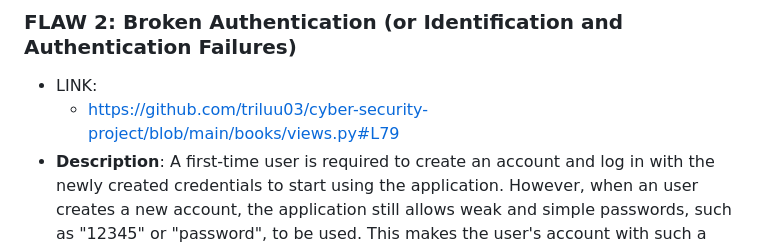
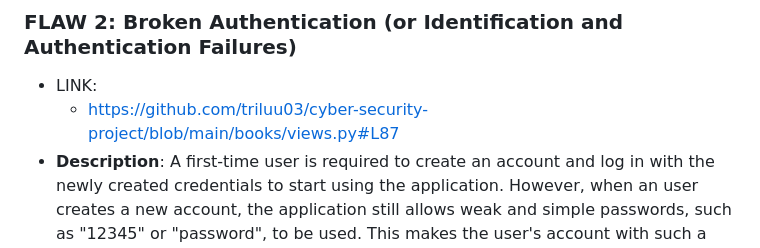
Before and after one commit to triluu03/cyber-security-project, a Markdown page: README.md, the part around the change. Drawn GitHub-style.

```diff
--- a/README.md
+++ b/README.md
@@ -33,7 +33,7 @@ The project is built as a simple book sharing platform where logged users can su
 ### FLAW 2: Broken Authentication (or Identification and Authentication Failures)
 
 -   LINK:
-    -   https://github.com/triluu03/cyber-security-project/blob/main/books/views.py#L79
+    -   https://github.com/triluu03/cyber-security-project/blob/main/books/views.py#L87
 -   **Description**: A first-time user is required to create an account and log in with the newly created credentials to start using the application. However, when an user creates a new account, the application still allows weak and simple passwords, such as "12345" or "password", to be used. This makes the user's account with such a simple password easy to be guessed and compromised by malicious hackers.
 -   **How to fix**: In the function that handles creating new users, we implement some new conditions on the passwords given by new users to prevent weak passwords creation. For example, such conditions are minimum length, uppercase and lowercase characters' existence, or digits existence. If the passwords provided by new users do not meet the above requirements, an error will be raised and the new user will not be created. This forces new users to create strong enough passwords for their account. Morever, we, as developers, can easily enforce new requirements for users' passwords by implementing more conditions as above.
 -   FIX LINK:
```
